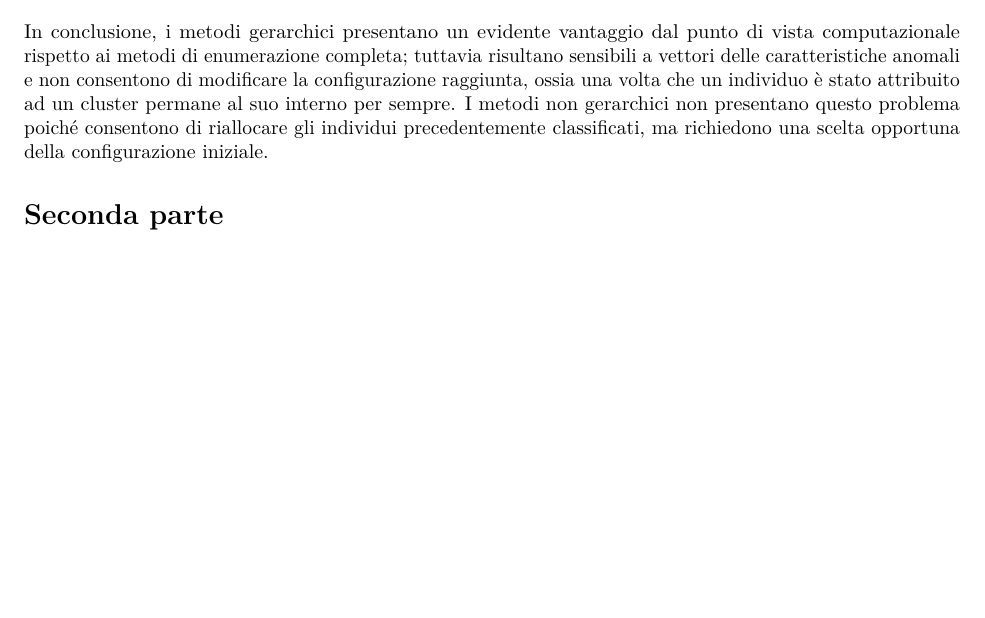
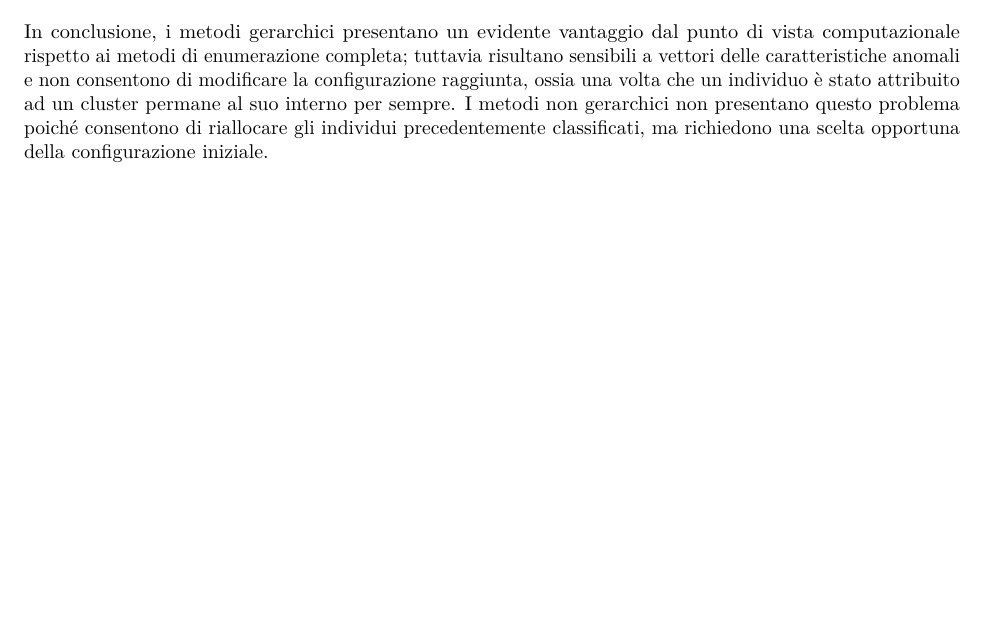
Before and after one commit to Giosephegno/StatisticaEAnalisiDati, an R Markdown document (Porgetto_Sad.Rmd): part of page 67 of 67, cut so that both start at the same text, the shorter picture padded with empty space. Rendered offline with R 4.5, knitr and Pandoc, then LaTeX, with nearby package versions; code that draws random numbers runs with fixed seeds of ours; some code elsewhere in the file could not run offline.

Commit message:
Prima parte

```diff
--- a/Porgetto_Sad.Rmd
+++ b/Porgetto_Sad.Rmd
@@ -2422,5 +2422,3 @@ permane al suo interno per sempre. I metodi non gerarchici non
 presentano questo problema poiché consentono di riallocare gli individui
 precedentemente classificati, ma richiedono una scelta opportuna della
 configurazione iniziale.
-
-# Seconda parte
```
